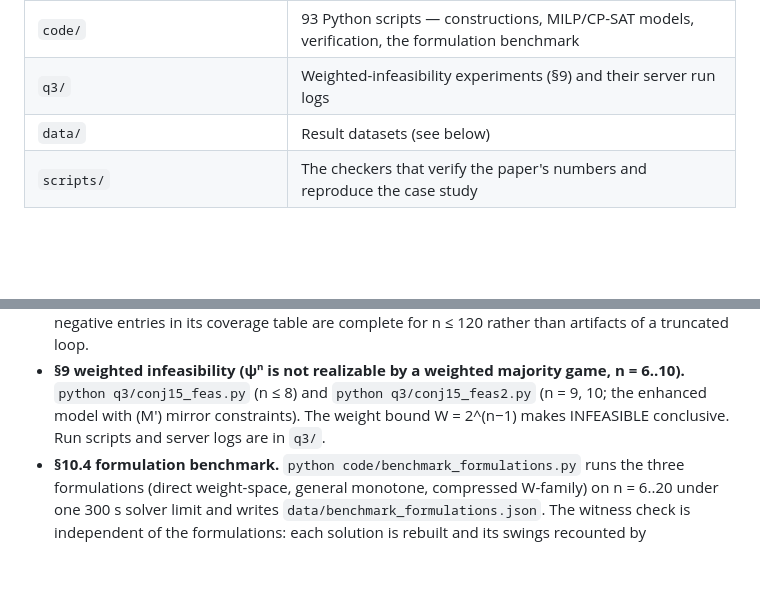
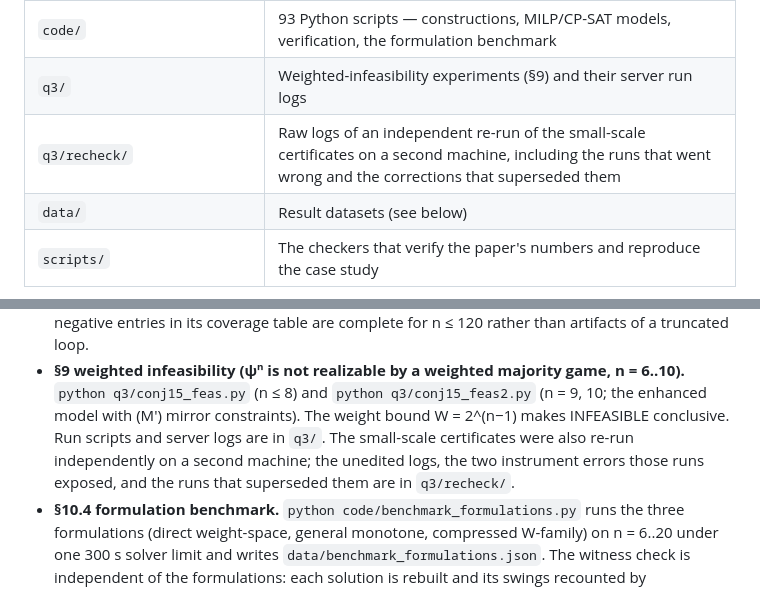
Before and after one commit to chenyongjingg/banzhaf-inverse-power, a Markdown page: README.md, 2 parts joined by grey strips. Drawn GitHub-style; blank space fills up the shorter version.

Commit message:
Point the README at q3/recheck/, where the re-run evidence lives
The Layout table described q3/ only as the §9 experiments and their server run
logs, so the second-machine re-run was present in the repository but not
findable from the root. The §9 bullet now names it as well, next to the commands
whose claims those logs re-check.

No content changed. The logs and their README were already committed.

```diff
--- a/README.md
+++ b/README.md
@@ -22,6 +22,7 @@ requires network access.
 | `source_manifest.json` | The 18 references (E001–E018), each with a verification record |
 | `code/` | 93 Python scripts — constructions, MILP/CP-SAT models, verification, the formulation benchmark |
 | `q3/` | Weighted-infeasibility experiments (§9) and their server run logs |
+| `q3/recheck/` | Raw logs of an independent re-run of the small-scale certificates on a second machine, including the runs that went wrong and the corrections that superseded them |
 | `data/` | Result datasets (see below) |
 | `scripts/` | The checkers that verify the paper's numbers and reproduce the case study |
 
@@ -42,7 +43,9 @@ enumeration.
 - **§9 weighted infeasibility (ψⁿ is not realizable by a weighted majority game, n = 6..10).**
   `python q3/conj15_feas.py` (n ≤ 8) and `python q3/conj15_feas2.py` (n = 9, 10; the enhanced
   model with (M′) mirror constraints). The weight bound W = 2^(n−1) makes INFEASIBLE
-  conclusive. Run scripts and server logs are in `q3/`.
+  conclusive. Run scripts and server logs are in `q3/`. The small-scale certificates were
+  also re-run independently on a second machine; the unedited logs, the two instrument
+  errors those runs exposed, and the runs that superseded them are in `q3/recheck/`.
 - **§10.4 formulation benchmark.** `python code/benchmark_formulations.py` runs the three
   formulations (direct weight-space, general monotone, compressed W-family) on n = 6..20 under
   one 300 s solver limit and writes `data/benchmark_formulations.json`. The witness check is
```
